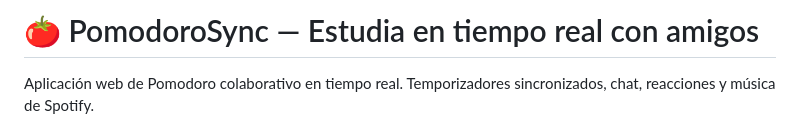
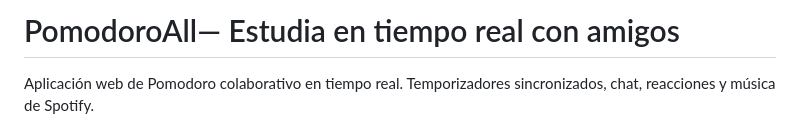
Before and after one commit to matadoreru/PomodoroAll, a Markdown page: README.md, the part around the change. Drawn GitHub-style.

Commit message:
Rename project in README
Updated project name from PomodoroSync to PomodoroAll.

```diff
--- a/README.md
+++ b/README.md
@@ -1,4 +1,4 @@
-# 🍅 PomodoroSync — Estudia en tiempo real con amigos
+# PomodoroAll— Estudia en tiempo real con amigos
 
 Aplicación web de Pomodoro colaborativo en tiempo real. Temporizadores sincronizados, chat, reacciones y música de Spotify.
 
```
